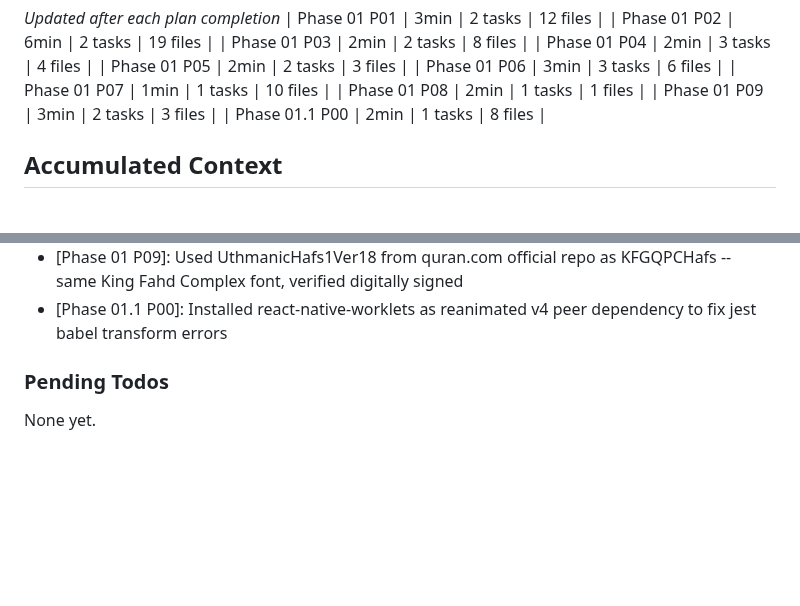
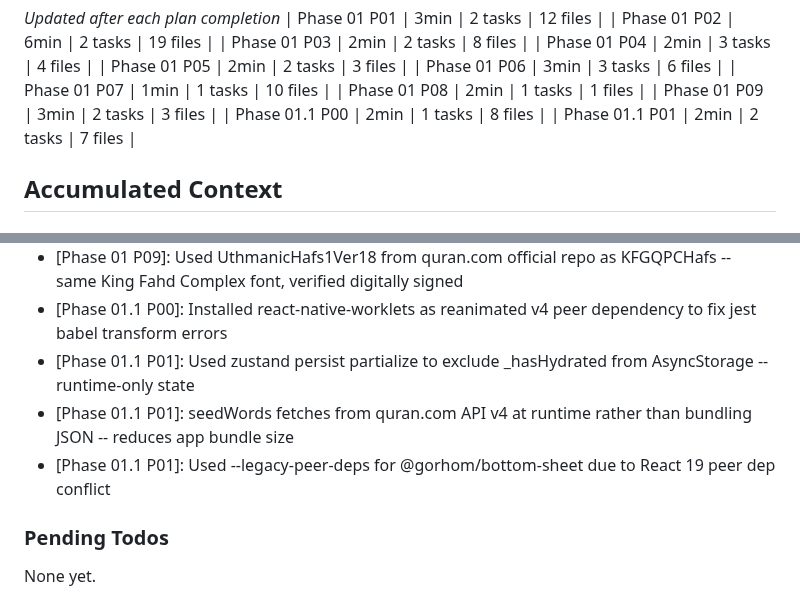
Before and after one commit to yousefismail01/Lawh, a Markdown page: .planning/STATE.md, 2 parts joined by grey strips. Drawn GitHub-style; blank space fills up the shorter version.

```diff
--- a/.planning/STATE.md
+++ b/.planning/STATE.md
@@ -60,6 +60,7 @@ Progress: [███████░░░] 77%
 | Phase 01 P08 | 2min | 1 tasks | 1 files |
 | Phase 01 P09 | 3min | 2 tasks | 3 files |
 | Phase 01.1 P00 | 2min | 1 tasks | 8 files |
+| Phase 01.1 P01 | 2min | 2 tasks | 7 files |
 
 ## Accumulated Context
 
@@ -89,6 +90,9 @@ Recent decisions affecting current work:
 - [Phase 01]: Use Quran.com API v4 for juz/hizb/rub/page metadata since quran-json lacks per-verse positional data
 - [Phase 01 P09]: Used UthmanicHafs1Ver18 from quran.com official repo as KFGQPCHafs -- same King Fahd Complex font, verified digitally signed
 - [Phase 01.1 P00]: Installed react-native-worklets as reanimated v4 peer dependency to fix jest babel transform errors
+- [Phase 01.1 P01]: Used zustand persist partialize to exclude _hasHydrated from AsyncStorage -- runtime-only state
+- [Phase 01.1 P01]: seedWords fetches from quran.com API v4 at runtime rather than bundling JSON -- reduces app bundle size
+- [Phase 01.1 P01]: Used --legacy-peer-deps for @gorhom/bottom-sheet due to React 19 peer dep conflict
 
 ### Pending Todos
 
```
Also changed, not shown: other parts of .planning/STATE.md (+12 -12 lines), .planning/ROADMAP.md (+1 -1 lines), 1 other file.
